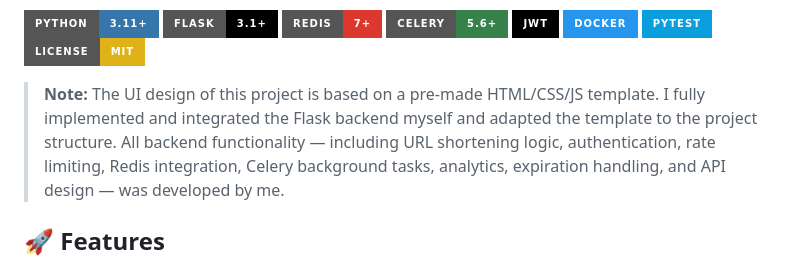
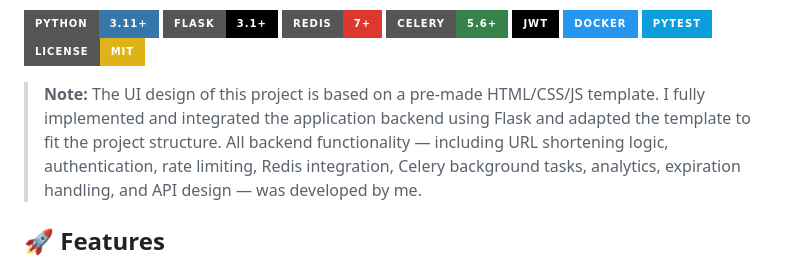
Before and after one commit to berkaykhrmn/flask-url-shortener-api, a Markdown page: README.md, the part around the change. Rendered like a GitHub page; badges without logos.

```diff
--- a/README.md
+++ b/README.md
@@ -13,7 +13,7 @@ A modern, production-ready URL shortener built with Flask, featuring user authen
 
 > **Note:**
 > The UI design of this project is based on a pre-made HTML/CSS/JS template.
-I fully implemented and integrated the Flask backend myself and adapted the template to the project structure.
+I fully implemented and integrated the application backend using Flask and adapted the template to fit the project structure.
 All backend functionality — including URL shortening logic, authentication, rate limiting, Redis integration, Celery background tasks, analytics, expiration handling, and API design — was developed by me.
 
 
```
